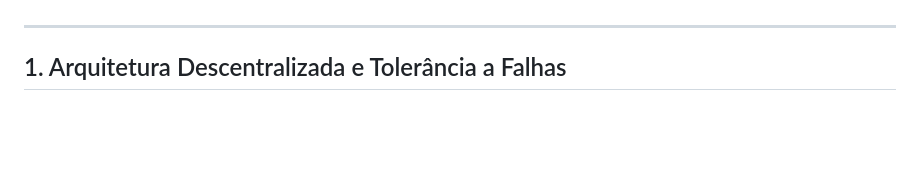
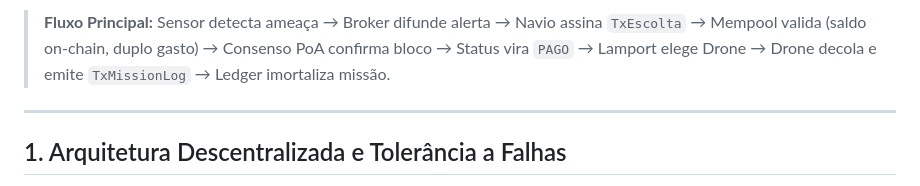
Before and after one commit to LuisBaiano/HormuzChain, a Markdown page: README.md, the part around one of its changes. Drawn GitHub-style; blank space fills up the shorter version.

Commit message:
docs: adiciona diagrama de arquitetura Mermaid ao README

```diff
--- a/README.md
+++ b/README.md
@@ -6,3 +91,4 @@ Optamos por desenvolver todo o sistema em **Go 1.23** do zero, sem o uso de midd
+> **Fluxo Principal:** Sensor detecta ameaça → Broker difunde alerta → Navio assina `TxEscolta` → Mempool valida (saldo on-chain, duplo gasto) → Consenso PoA confirma bloco → Status vira `PAGO` → Lamport elege Drone → Drone decola e emite `TxMissionLog` → Ledger imortaliza missão.
 
 ---
 
```
Also changed, not shown: other parts of README.md (+85 -0 lines).
